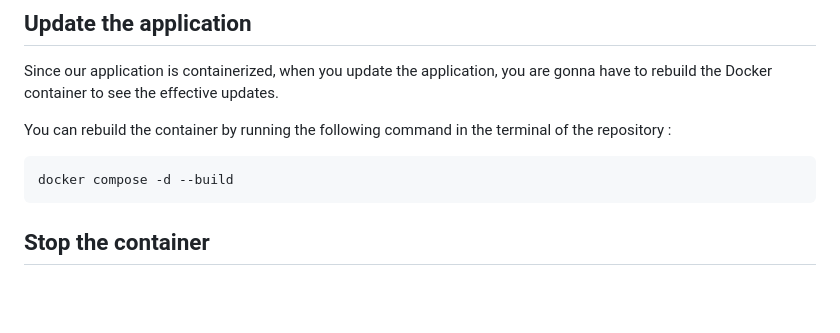
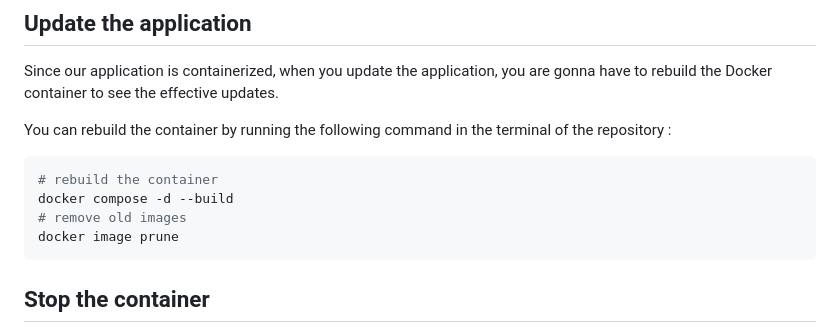
Before and after one commit to MaillotCedric/app-template, a Markdown page: README.md, the part around the change. Rendered like a GitHub page; blank space fills up the shorter version.

````diff
--- a/README.md
+++ b/README.md
@@ -79,7 +79,10 @@ Since our application is containerized, when you update the application, you are
 You can rebuild the container by running the following command in the terminal of the repository :
 
 ```bash
+# rebuild the container
 docker compose -d --build
+# remove old images
+docker image prune
 ```
 
 ## Stop the container
````
